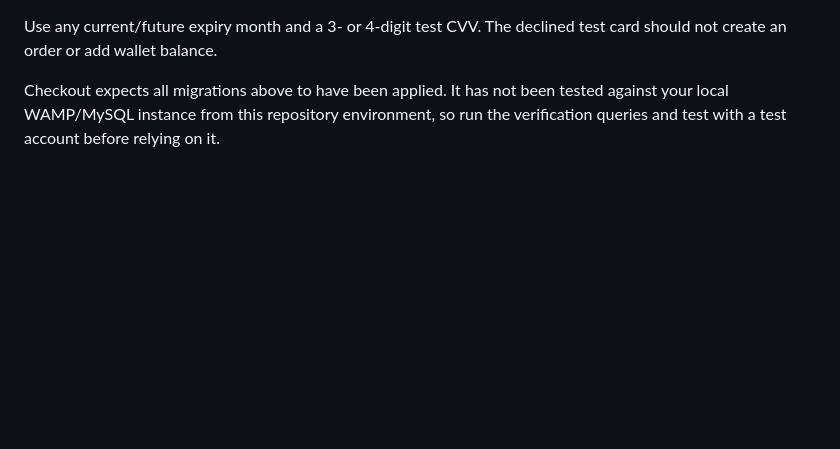
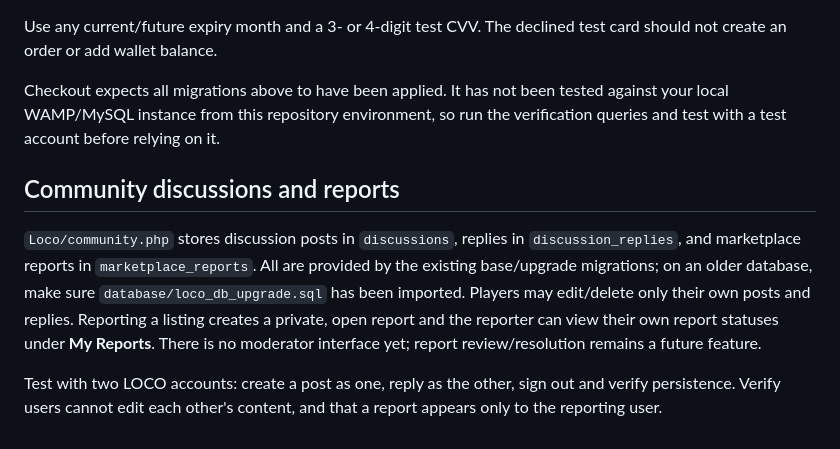
Before and after one commit to derpycke64/wbdvloco, a Markdown page: database/README.md, the part around the change. Drawn GitHub-style; blank space fills up the shorter version.

Commit message:
Document persistent discussions and reports testing

```diff
--- a/database/README.md
+++ b/database/README.md
@@ -61,3 +61,9 @@ Make sure the selected database is `loco_db` and each expected table/column is r
 Use any current/future expiry month and a 3- or 4-digit test CVV. The declined test card should not create an order or add wallet balance.
 
 Checkout expects all migrations above to have been applied. It has not been tested against your local WAMP/MySQL instance from this repository environment, so run the verification queries and test with a test account before relying on it.
+
+## Community discussions and reports
+
+`Loco/community.php` stores discussion posts in `discussions`, replies in `discussion_replies`, and marketplace reports in `marketplace_reports`. All are provided by the existing base/upgrade migrations; on an older database, make sure `database/loco_db_upgrade.sql` has been imported. Players may edit/delete only their own posts and replies. Reporting a listing creates a private, open report and the reporter can view their own report statuses under **My Reports**. There is no moderator interface yet; report review/resolution remains a future feature.
+
+Test with two LOCO accounts: create a post as one, reply as the other, sign out and verify persistence. Verify users cannot edit each other's content, and that a report appears only to the reporting user.
```
